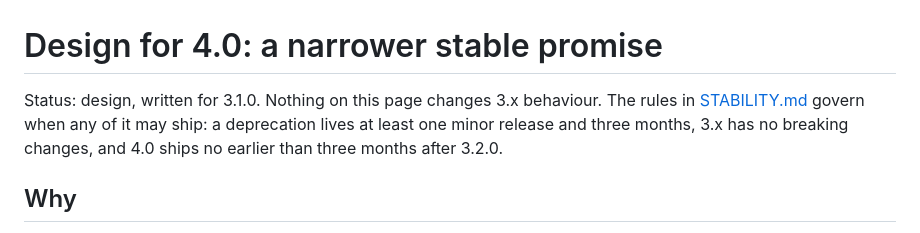
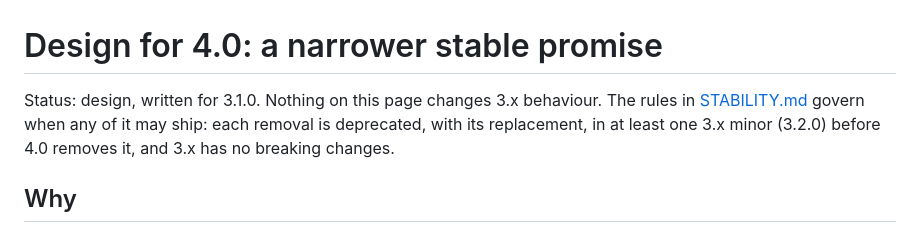
Before and after one commit to AshJha0/Quant-Finance-Library, a Markdown page: docs/DESIGN_4.0.md, the part around the change. Rendered like a GitHub page.

```diff
--- a/docs/DESIGN_4.0.md
+++ b/docs/DESIGN_4.0.md
@@ -1,8 +1,8 @@
 # Design for 4.0: a narrower stable promise
 
 Status: design, written for 3.1.0. Nothing on this page changes 3.x behaviour. The
-rules in [STABILITY.md](STABILITY.md) govern when any of it may ship: a deprecation lives at least one minor release and three months, 3.x
-has no breaking changes, and 4.0 ships no earlier than three months after 3.2.0.
+rules in [STABILITY.md](STABILITY.md) govern when any of it may ship: each removal is deprecated, with its replacement, in at
+least one 3.x minor (3.2.0) before 4.0 removes it, and 3.x has no breaking changes.
 
 ## Why
 
```
Also changed, not shown: CHANGELOG.md (+1 -1 lines), docs/STABILITY.md (+10 -8 lines).
